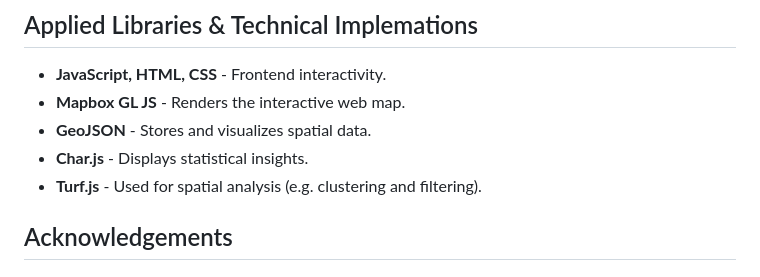
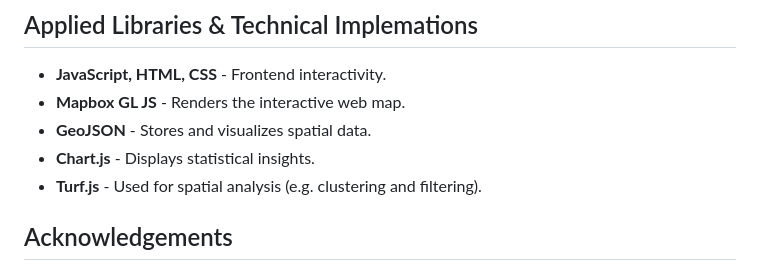
Before and after one commit to tralee10/Seattle_Collision_Project, a Markdown page: README.md, the part around the change. GitHub-like rendering.

```diff
--- a/README.md
+++ b/README.md
@@ -110,7 +110,7 @@ Opens a pop-up displaying data sources and references.
 * **JavaScript, HTML, CSS** - Frontend interactivity.
 * **Mapbox GL JS** - Renders the interactive web map.
 * **GeoJSON** - Stores and visualizes spatial data.
-* **Char.js** - Displays statistical insights.
+* **Chart.js** - Displays statistical insights.
 * **Turf.js** - Used for spatial analysis (e.g. clustering and filtering).
 
 
```
